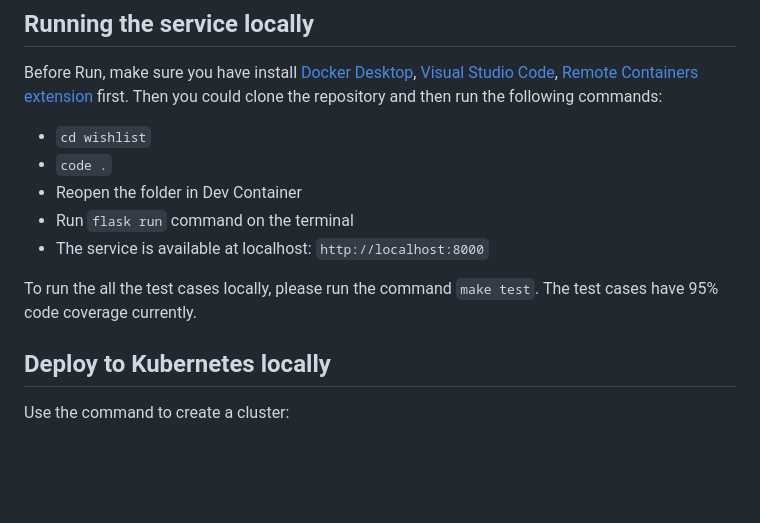
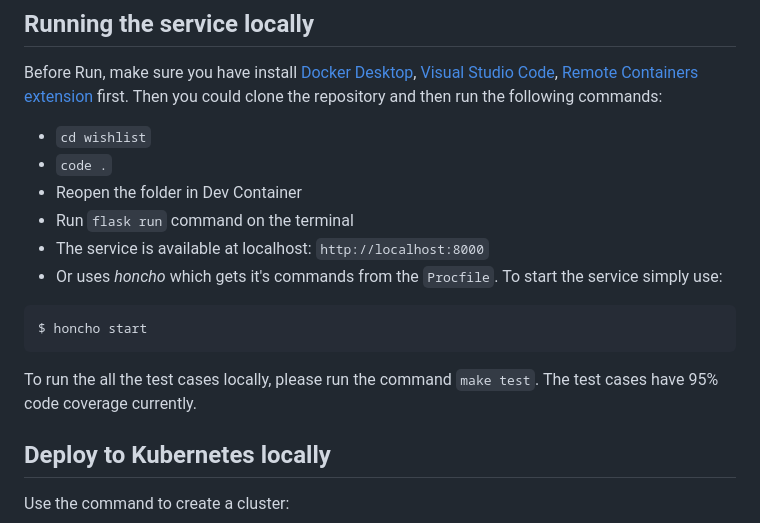
Before and after one commit to CSCI-GA-2820-FA23-001/wishlists, a Markdown page: README.md, the part around one of its changes. GitHub-like rendering; blank space fills up the shorter version.

````diff
--- a/README.md
+++ b/README.md
@@ -22,8 +22,15 @@ Before Run, make sure you have install [Docker Desktop](https://www.docker.com/p
 - Reopen the folder in Dev Container
 - Run ```flask run``` command on the terminal
 - The service is available at localhost: ```http://localhost:8000```
+- Or uses *honcho* which gets it's commands from the `Procfile`. To start the service simply use:
+
+```shell
+$ honcho start
+```
 
 To run the all the test cases locally, please run the command ```make test```. The test cases have 95% code coverage currently.
+
+
 
 ## Deploy to Kubernetes locally
 
````
Also changed, not shown: other parts of README.md (+8 -8 lines).
